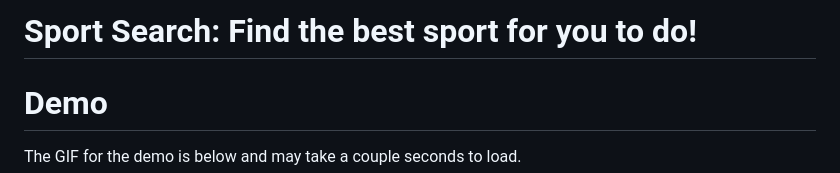
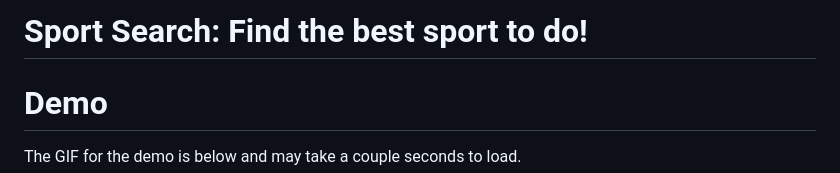
Before and after one commit to MatthewLabasan/sport-search, a Markdown page: README.md, the part around the change. Drawn GitHub-style.

```diff
--- a/README.md
+++ b/README.md
@@ -1,4 +1,4 @@
-# Sport Search: Find the best sport for you to do!
+# Sport Search: Find the best sport to do!
 
 # Demo
 The GIF for the demo is below and may take a couple seconds to load.
```
